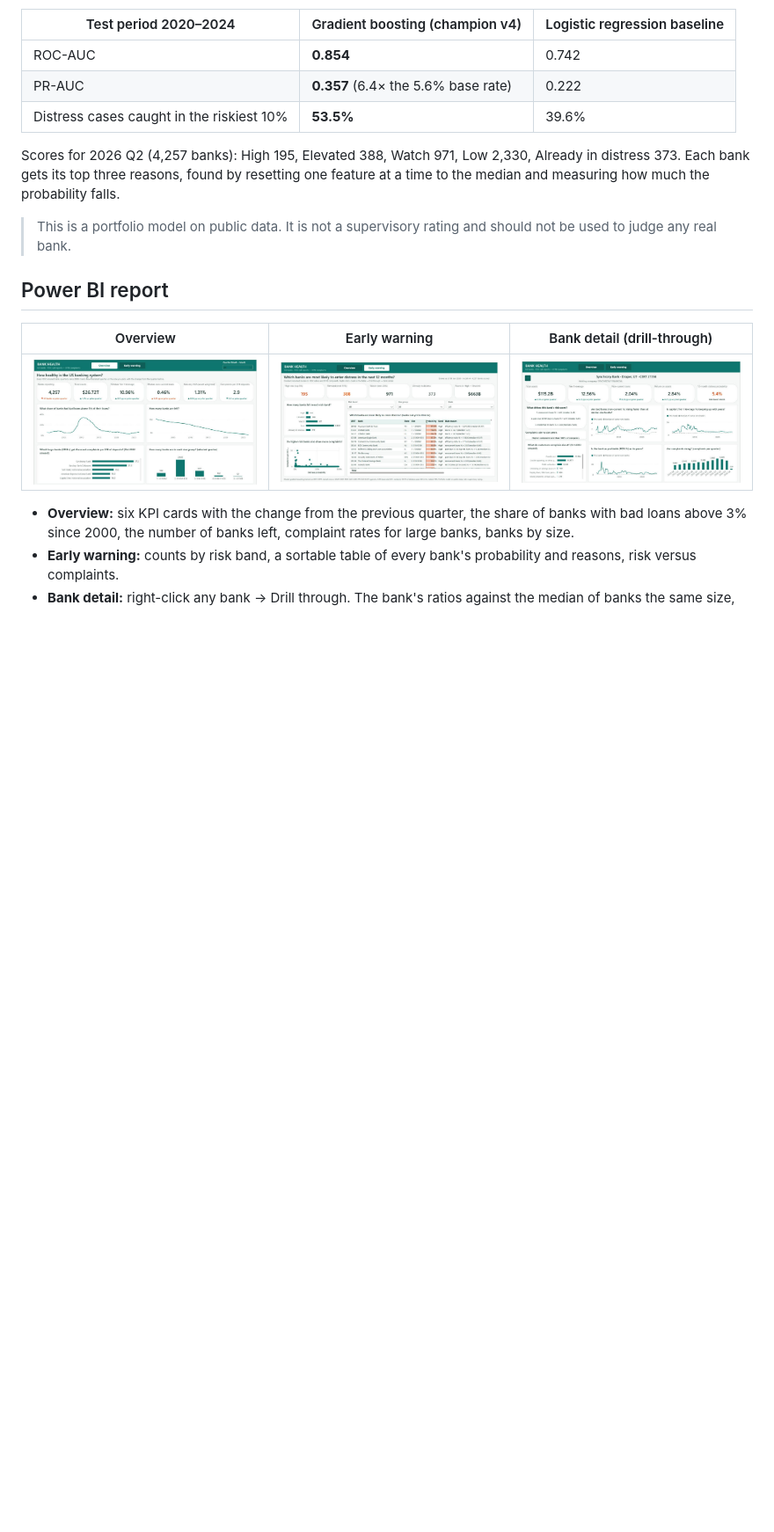
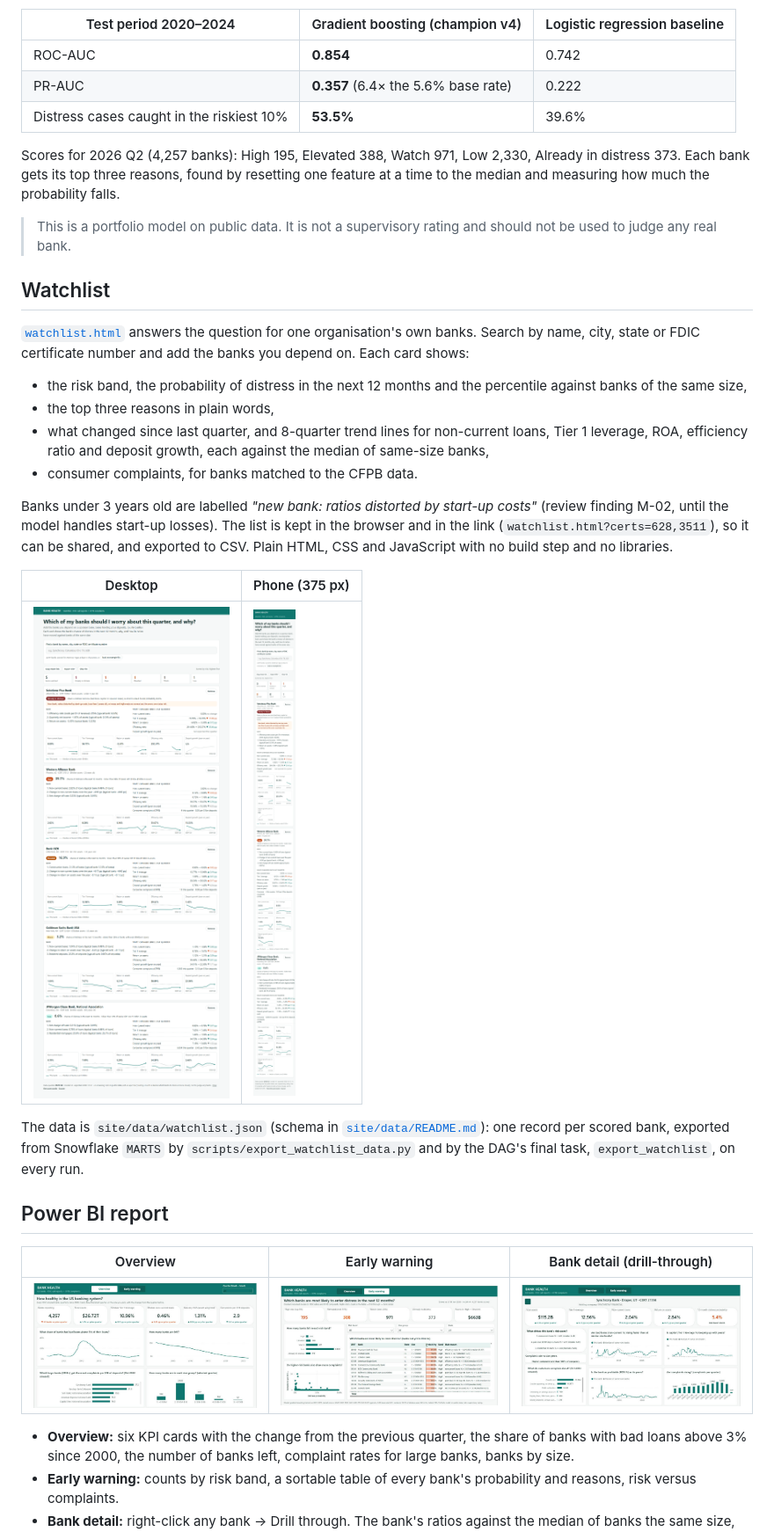
Before and after one commit to martinogie/bank-health-data-platform, a Markdown page: README.md, the part around one of its changes. Shown at 88% size. Rendered like a GitHub page; pictures changed too: docs/images/watchlist_desktop.png (added), docs/images/watchlist_phone.png (added); blank space fills up the shorter version.

```diff
--- a/README.md
+++ b/README.md
@@ -97,6 +97,32 @@ measuring how much the probability falls.
 > This is a portfolio model on public data. It is not a supervisory rating and should not be used to
 > judge any real bank.
 
+## Watchlist
+
+[`watchlist.html`](https://martinogie.github.io/bank-health-data-platform/watchlist.html) answers the
+question for one organisation's own banks. Search by name, city, state or FDIC certificate number
+and add the banks you depend on. Each card shows:
+
+- the risk band, the probability of distress in the next 12 months and the percentile against banks
+  of the same size,
+- the top three reasons in plain words,
+- what changed since last quarter, and 8-quarter trend lines for non-current loans, Tier 1 leverage,
+  ROA, efficiency ratio and deposit growth, each against the median of same-size banks,
+- consumer complaints, for banks matched to the CFPB data.
+
+Banks under 3 years old are labelled *"new bank: ratios distorted by start-up costs"* (review finding
+M-02, until the model handles start-up losses). The list is kept in the browser and in the link
+(`watchlist.html?certs=628,3511`), so it can be shared, and exported to CSV. Plain HTML, CSS and
+JavaScript with no build step and no libraries.
+
+| Desktop | Phone (375 px) |
+|---|---|
+| ![Watchlist on desktop](docs/images/watchlist_desktop.png) | ![Watchlist at phone width](docs/images/watchlist_phone.png) |
+
+The data is `site/data/watchlist.json` (schema in [`site/data/README.md`](site/data/README.md)): one
+record per scored bank, exported from Snowflake `MARTS` by `scripts/export_watchlist_data.py` and by
+the DAG's final task, `export_watchlist`, on every run.
+
 ## Power BI report
 
 | Overview | Early warning | Bank detail (drill-through) |
```
Also changed, not shown: other parts of README.md (+12 -3 lines), 6 other files.
